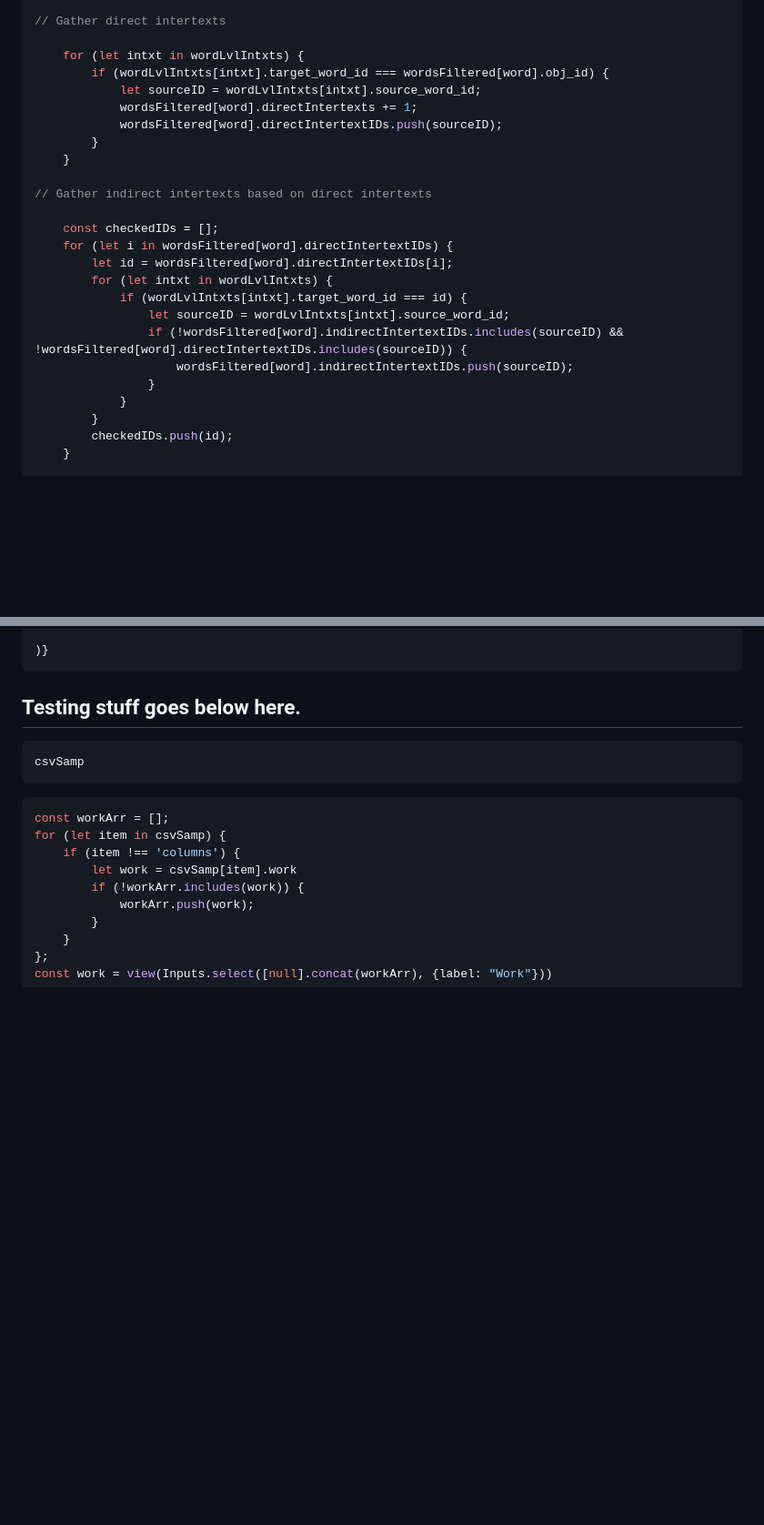
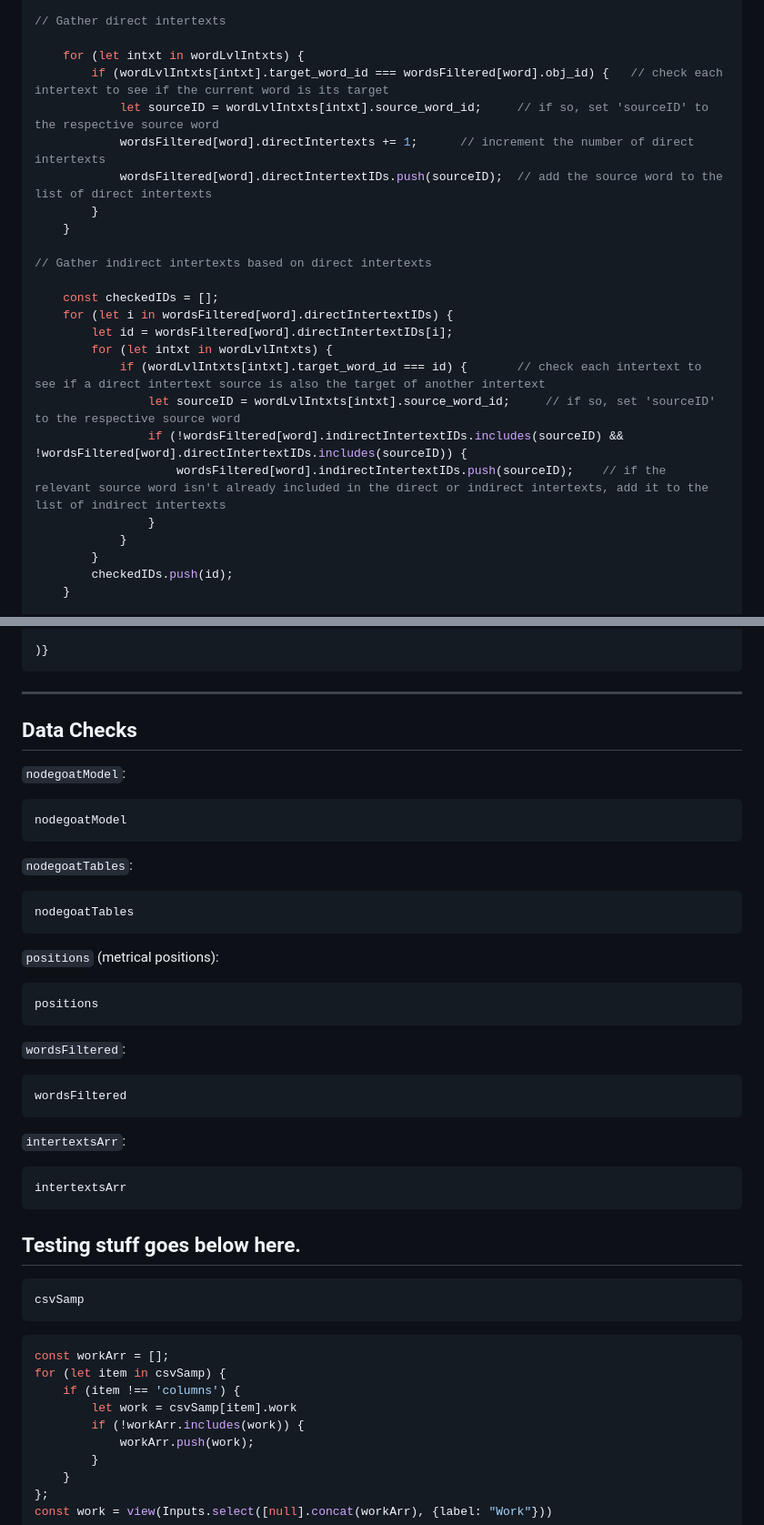
Before and after one commit to dkrasne/visualizing_intertextuality, a Markdown page: src/index.md, 2 parts joined by grey strips. Shown: that part at 91% size. Rendered like a GitHub page; blank space fills up the shorter version.

````diff
--- a/src/index.md
+++ b/src/index.md
@@ -282,10 +270,10 @@ for (let word in wordsFiltered) {
 // Gather direct intertexts
 
 	for (let intxt in wordLvlIntxts) {
-		if (wordLvlIntxts[intxt].target_word_id === wordsFiltered[word].obj_id) {
-			let sourceID = wordLvlIntxts[intxt].source_word_id;
-			wordsFiltered[word].directIntertexts += 1;
-			wordsFiltered[word].directIntertextIDs.push(sourceID);
+		if (wordLvlIntxts[intxt].target_word_id === wordsFiltered[word].obj_id) {	// check each intertext to see if the current word is its target
+			let sourceID = wordLvlIntxts[intxt].source_word_id;		// if so, set 'sourceID' to the respective source word
+			wordsFiltered[word].directIntertexts += 1;		// increment the number of direct intertexts
+			wordsFiltered[word].directIntertextIDs.push(sourceID);	// add the source word to the list of direct intertexts
 		}
 	}
 
@@ -295,10 +283,10 @@ for (let word in wordsFiltered) {
 	for (let i in wordsFiltered[word].directIntertextIDs) {
 		let id = wordsFiltered[word].directIntertextIDs[i];
 		for (let intxt in wordLvlIntxts) {
-			if (wordLvlIntxts[intxt].target_word_id === id) {
-				let sourceID = wordLvlIntxts[intxt].source_word_id;
+			if (wordLvlIntxts[intxt].target_word_id === id) {		// check each intertext to see if a direct intertext source is also the target of another intertext
+				let sourceID = wordLvlIntxts[intxt].source_word_id;		// if so, set 'sourceID' to the respective source word
 				if (!wordsFiltered[word].indirectIntertextIDs.includes(sourceID) && !wordsFiltered[word].directIntertextIDs.includes(sourceID)) {
-					wordsFiltered[word].indirectIntertextIDs.push(sourceID);
+					wordsFiltered[word].indirectIntertextIDs.push(sourceID);	// if the relevant source word isn't already included in the direct or indirect intertexts, add it to the list of indirect intertexts
 				}
 			}
 		}
@@ -470,6 +457,41 @@ ${Plot.plot({
 
 )}
 ```
+
+<hr>
+
+## Data Checks
+
+`nodegoatModel`:
+
+```js
+nodegoatModel
+```
+
+`nodegoatTables`:
+
+```js
+nodegoatTables
+```
+
+`positions` (metrical positions):
+
+```js
+positions
+```
+
+`wordsFiltered`:
+
+```js
+wordsFiltered
+```
+
+`intertextsArr`:
+
+```js
+intertextsArr
+```
+
 
 
 ## Testing stuff goes below here.
````
Also changed, not shown: other parts of src/index.md (+20 -33 lines).
